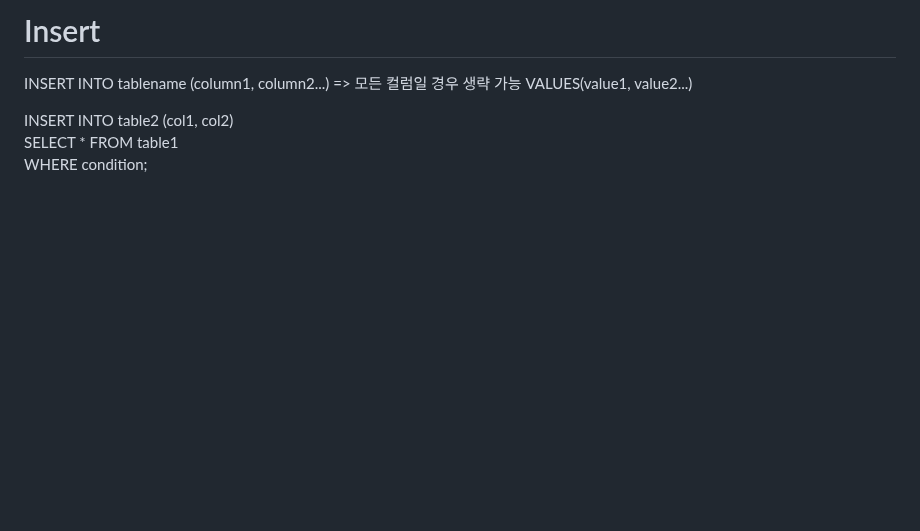
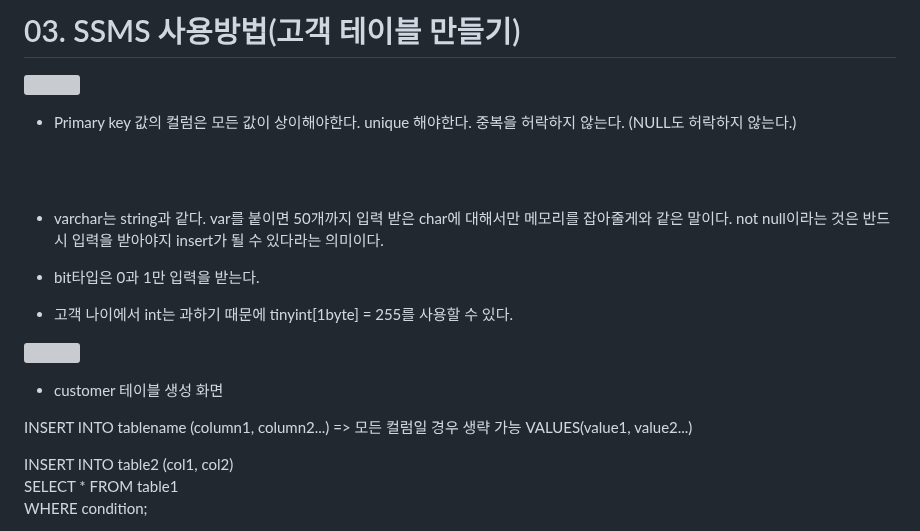
Before and after one commit to minsoftk/TIL, a Markdown page: SQL/03. SSMS 사용방법(고객 테이블 만들기).md, the part around one of its changes. Drawn GitHub-style; blank space fills up the shorter version; grey boxes are pictures that could not be loaded.

Commit message:
3-2 image upload

```diff
--- a/SQL/03. SSMS 사용방법(고객 테이블 만들기).md
+++ b/SQL/03. SSMS 사용방법(고객 테이블 만들기).md
@@ -1,4 +1,17 @@
-# Insert
+# 03. SSMS 사용방법(고객 테이블 만들기)
+![](https://github.com/MinsoftK/TIL/blob/master/DataBase/image/3-1.png?raw=true)
+* Primary key 값의 컬럼은 모든 값이 상이해야한다. unique 해야한다. 중복을 허락하지 않는다. (NULL도 허락하지 않는다.)
+<br/>
+<br/>
+
+* varchar는 string과 같다. var를 붙이면 50개까지 입력 받은 char에 대해서만 메모리를 잡아줄게와 같은 말이다. not null이라는 것은 반드시 입력을 받아야지 insert가 될 수 있다라는 의미이다.
+
+* bit타입은 0과 1만 입력을 받는다.
+
+* 고객 나이에서 int는 과하기 때문에 tinyint[1byte] = 255를 사용할 수 있다.
+
+![](https://github.com/MinsoftK/TIL/blob/master/DataBase/image/3-2.png?raw=true)
+* customer 테이블 생성 화면
 
 INSERT INTO tablename
 (column1, column2...) => 모든 컬럼일 경우 생략 가능
```
Also changed, not shown: other parts of SQL/03. SSMS 사용방법(고객 테이블 만들기).md (+0 -3 lines), SQL/image/3-1.png (added), SQL/image/3-2.png (added), SQL/image/table.jpg (deleted).
